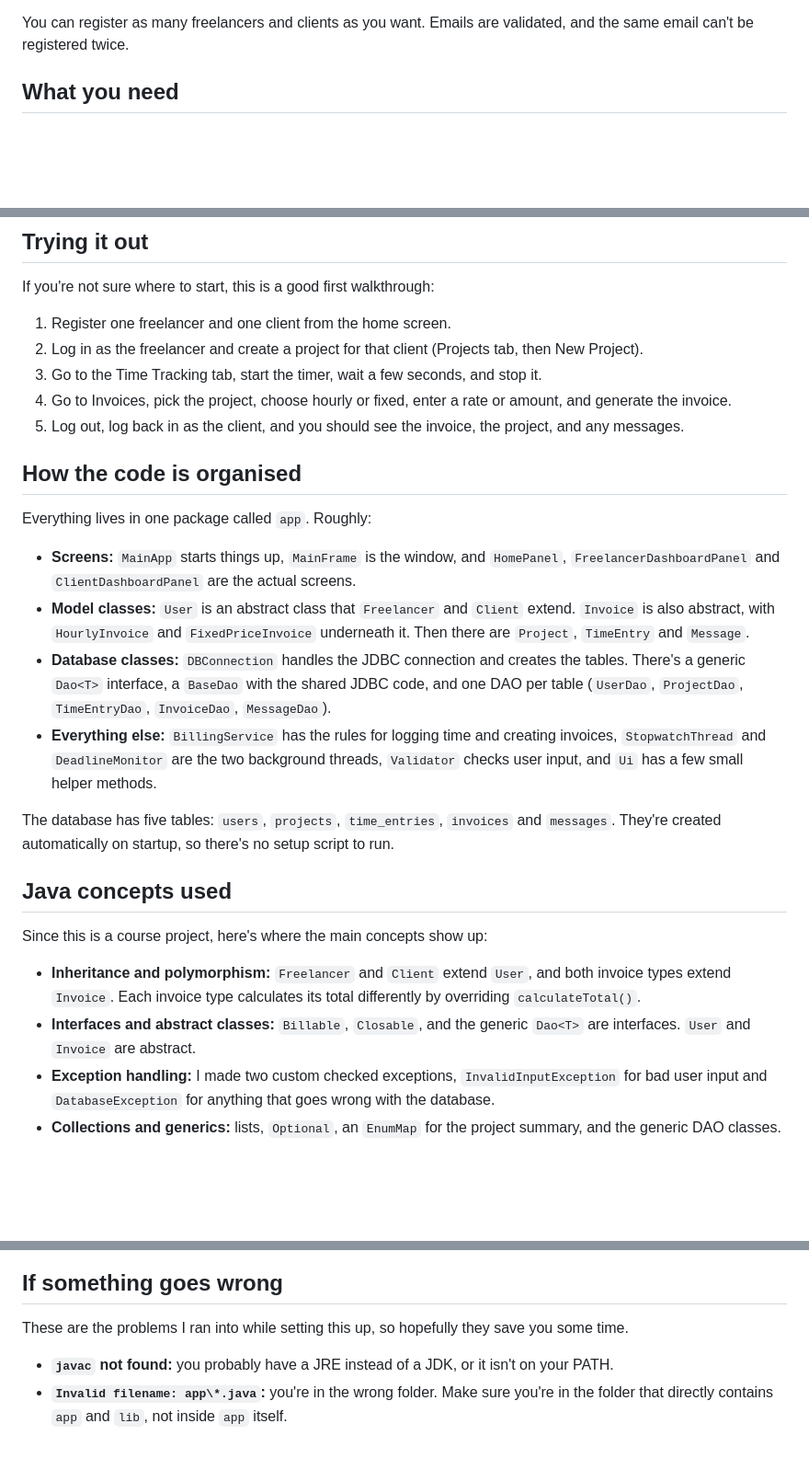
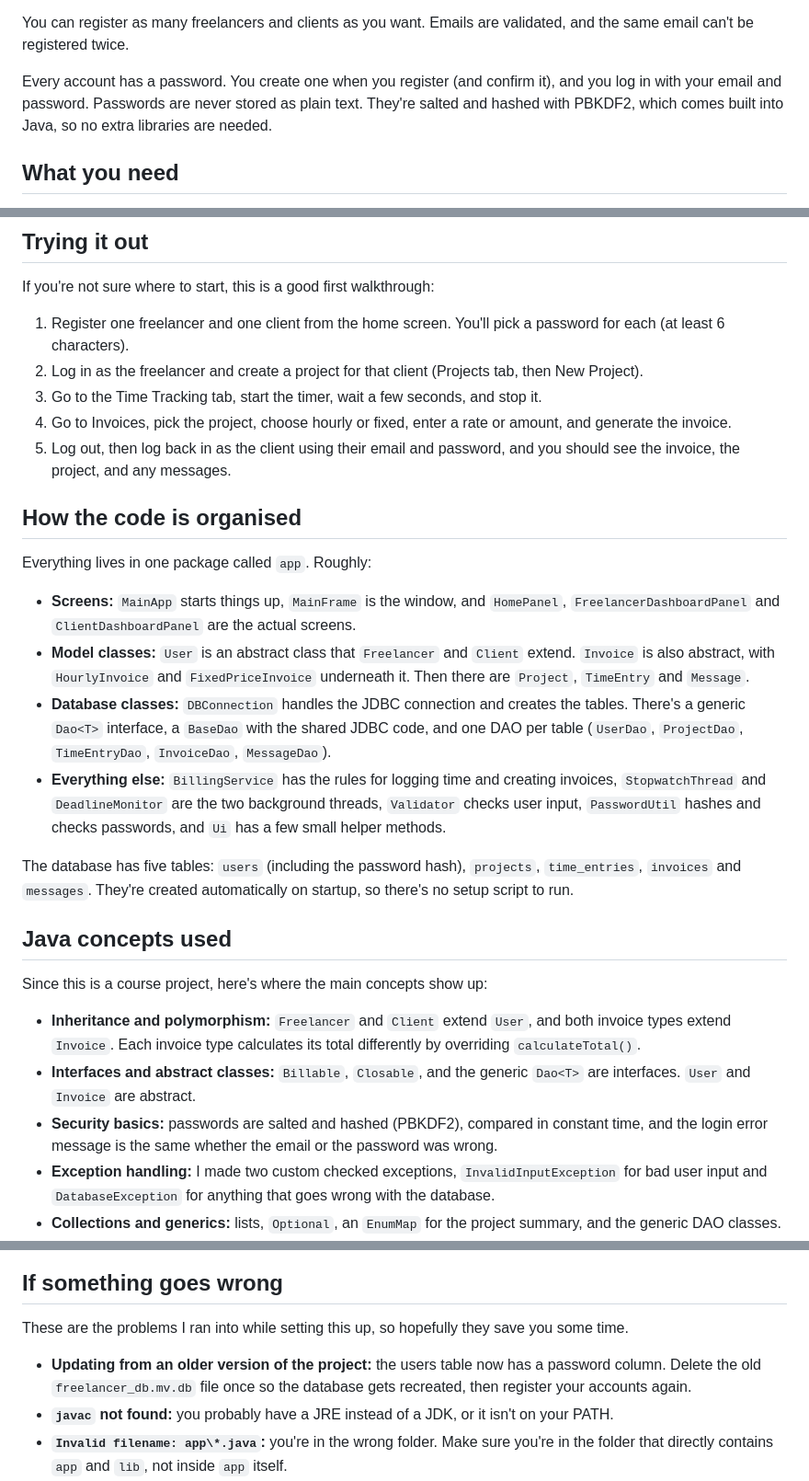
Before and after one commit to ayush170307/Time-management-for-freelancers-, a Markdown page: README.md, 3 parts joined by grey strips. Shown at 92% size. Rendered like a GitHub page; blank space fills up the shorter version.

```diff
--- a/README.md
+++ b/README.md
@@ -24,6 +24,8 @@ There's also a small deadline checker running in the background. Every 30 second
 - Read messages from your freelancer.
 
 You can register as many freelancers and clients as you want. Emails are validated, and the same email can't be registered twice.
+
+Every account has a password. You create one when you register (and confirm it), and you log in with your email and password. Passwords are never stored as plain text. They're salted and hashed with PBKDF2, which comes built into Java, so no extra libraries are needed.
 
 ## What you need
 
@@ -65,11 +67,11 @@ The first time you run it, a file called `freelancer_db.mv.db` gets created in t
 
 If you're not sure where to start, this is a good first walkthrough:
 
-1. Register one freelancer and one client from the home screen.
+1. Register one freelancer and one client from the home screen. You'll pick a password for each (at least 6 characters).
 2. Log in as the freelancer and create a project for that client (Projects tab, then New Project).
 3. Go to the Time Tracking tab, start the timer, wait a few seconds, and stop it.
 4. Go to Invoices, pick the project, choose hourly or fixed, enter a rate or amount, and generate the invoice.
-5. Log out, log back in as the client, and you should see the invoice, the project, and any messages.
+5. Log out, then log back in as the client using their email and password, and you should see the invoice, the project, and any messages.
 
 ## How the code is organised
 
@@ -78,9 +80,9 @@ Everything lives in one package called `app`. Roughly:
 - **Screens:** `MainApp` starts things up, `MainFrame` is the window, and `HomePanel`, `FreelancerDashboardPanel` and `ClientDashboardPanel` are the actual screens.
 - **Model classes:** `User` is an abstract class that `Freelancer` and `Client` extend. `Invoice` is also abstract, with `HourlyInvoice` and `FixedPriceInvoice` underneath it. Then there are `Project`, `TimeEntry` and `Message`.
 - **Database classes:** `DBConnection` handles the JDBC connection and creates the tables. There's a generic `Dao<T>` interface, a `BaseDao` with the shared JDBC code, and one DAO per table (`UserDao`, `ProjectDao`, `TimeEntryDao`, `InvoiceDao`, `MessageDao`).
-- **Everything else:** `BillingService` has the rules for logging time and creating invoices, `StopwatchThread` and `DeadlineMonitor` are the two background threads, `Validator` checks user input, and `Ui` has a few small helper methods.
+- **Everything else:** `BillingService` has the rules for logging time and creating invoices, `StopwatchThread` and `DeadlineMonitor` are the two background threads, `Validator` checks user input, `PasswordUtil` hashes and checks passwords, and `Ui` has a few small helper methods.
 
-The database has five tables: `users`, `projects`, `time_entries`, `invoices` and `messages`. They're created automatically on startup, so there's no setup script to run.
+The database has five tables: `users` (including the password hash), `projects`, `time_entries`, `invoices` and `messages`. They're created automatically on startup, so there's no setup script to run.
 
 ## Java concepts used
 
@@ -88,6 +90,7 @@ Since this is a course project, here's where the main concepts show up:
 
 - **Inheritance and polymorphism:** `Freelancer` and `Client` extend `User`, and both invoice types extend `Invoice`. Each invoice type calculates its total differently by overriding `calculateTotal()`.
 - **Interfaces and abstract classes:** `Billable`, `Closable`, and the generic `Dao<T>` are interfaces. `User` and `Invoice` are abstract.
+- **Security basics:** passwords are salted and hashed (PBKDF2), compared in constant time, and the login error message is the same whether the email or the password was wrong.
 - **Exception handling:** I made two custom checked exceptions, `InvalidInputException` for bad user input and `DatabaseException` for anything that goes wrong with the database.
 - **Collections and generics:** lists, `Optional`, an `EnumMap` for the project summary, and the generic DAO classes.
 - **Multithreading and synchronization:** the stopwatch thread uses a synchronized counter, the deadline monitor polls in the background, and invoice generation is locked so two threads can't create an invoice at the same time.
@@ -109,6 +112,7 @@ You'll need to create the `freelancer_db` database yourself first, and put the M
 
 These are the problems I ran into while setting this up, so hopefully they save you some time.
 
+- **Updating from an older version of the project:** the users table now has a password column. Delete the old `freelancer_db.mv.db` file once so the database gets recreated, then register your accounts again.
 - **`javac` not found:** you probably have a JRE instead of a JDK, or it isn't on your PATH.
 - **`Invalid filename: app\*.java`:** you're in the wrong folder. Make sure you're in the folder that directly contains `app` and `lib`, not inside `app` itself.
 - **"Startup failed" or "No suitable driver" when the app opens:** the H2 jar is missing from `lib`, or the classpath is missing `lib/*`.
```
